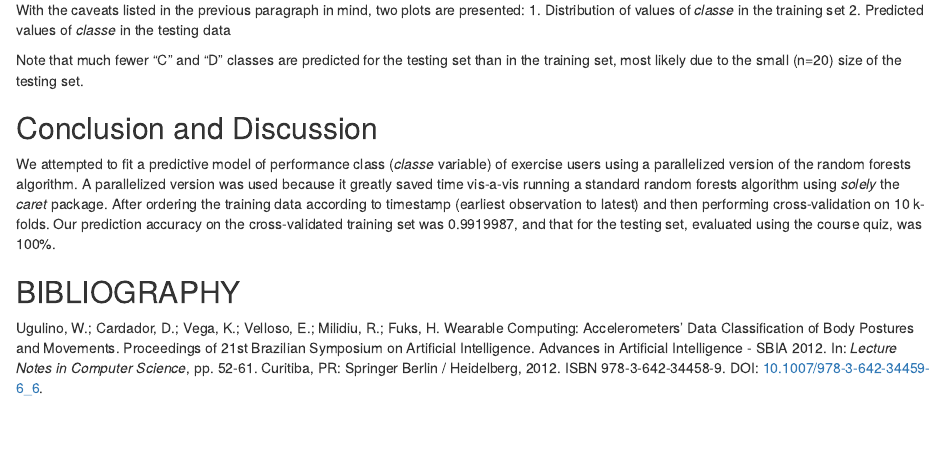
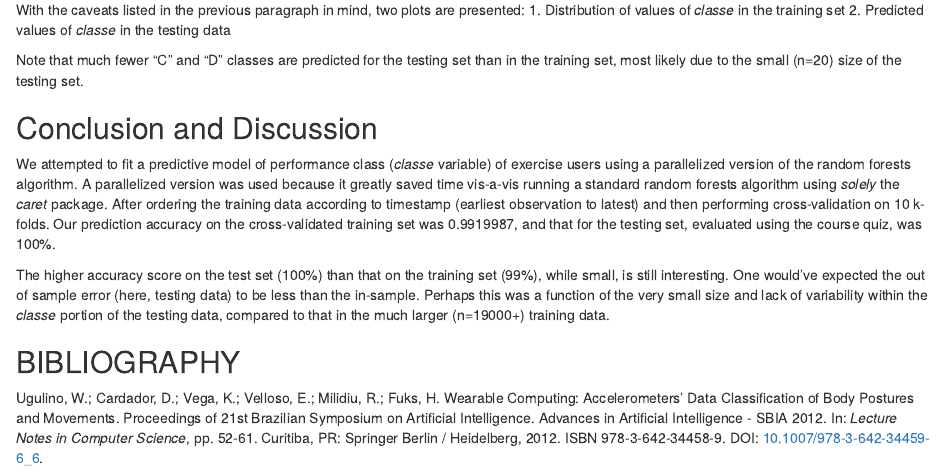
Before and after one commit to justgo129/practicalmachinelearning, an R Markdown document (index.Rmd): the page in a window 1100 px wide, from 2130 px down. Rendered offline with R 4.5, knitr and Pandoc, with nearby package versions; some code elsewhere in the file could not run offline.

Commit message:
Add files via upload

```diff
--- a/index.Rmd
+++ b/index.Rmd
@@ -69,5 +69,7 @@ Note that much fewer "C" and "D" classes are predicted for the testing set than
 ## Conclusion and Discussion
 We attempted to fit a predictive model of performance class (*classe* variable) of exercise users using a parallelized version of the random forests algorithm.  A parallelized version was used because it greatly saved time vis-a-vis running a standard random forests algorithm using *solely* the *caret* package. After ordering the training data according to timestamp (earliest observation to latest) and then performing cross-validation on 10 k-folds.  Our prediction accuracy on the cross-validated training set was 0.9919987, and that for the testing set, evaluated using the course quiz, was 100%.
 
+The higher accuracy score on the test set (100%) than that on the training set (99%), while small, is still interesting.  One would've expected the out of sample error (here, testing data) to be less than the in-sample.  Perhaps this was a function of the very small size and lack of variability within the *classe* portion of the testing data, compared to that in the much larger (n=19000+) training data.
+
 ## BIBLIOGRAPHY
 Ugulino, W.; Cardador, D.; Vega, K.; Velloso, E.; Milidiu, R.; Fuks, H. Wearable Computing: Accelerometers' Data Classification of Body Postures and Movements. Proceedings of 21st Brazilian Symposium on Artificial Intelligence. Advances in Artificial Intelligence - SBIA 2012. In: *Lecture Notes in Computer Science*, pp. 52-61. Curitiba, PR: Springer Berlin / Heidelberg, 2012. ISBN 978-3-642-34458-9. DOI: [10.1007/978-3-642-34459-6_6](http://dx.doi.org/10.1007/978-3-642-34459-6_6).
```
